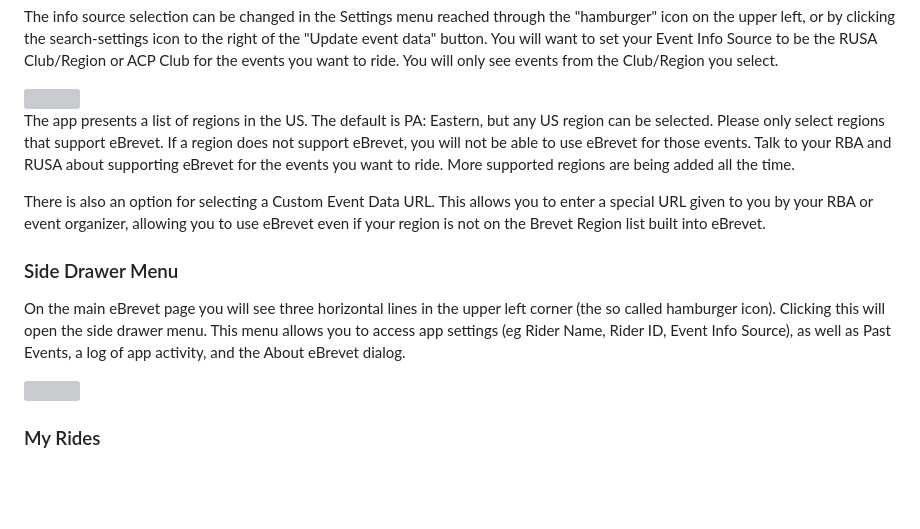
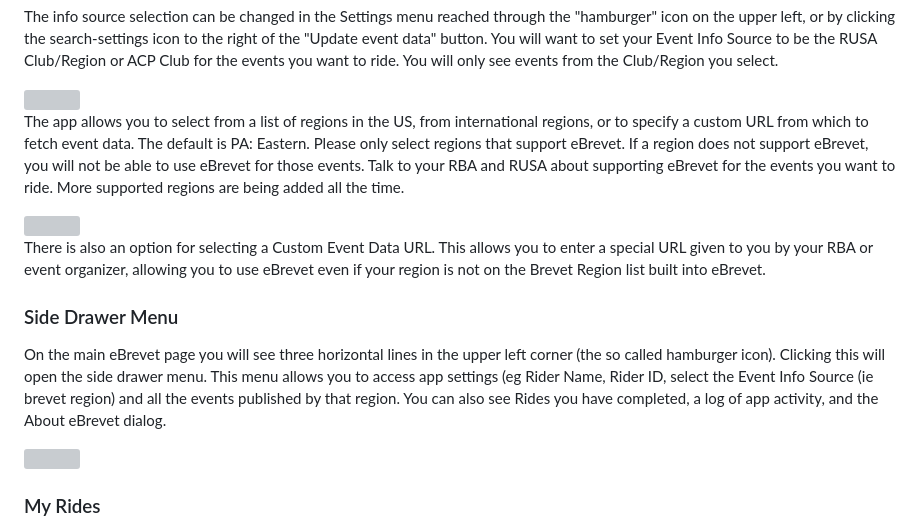
Before and after one commit to ctnadovich/ebrevet, a Markdown page: README.md, the part around the change printed below. GitHub-like rendering; blank space fills up the shorter version; grey boxes are pictures that could not be loaded.

```diff
--- a/README.md
+++ b/README.md
@@ -285,8 +285,9 @@ select.
 <img src="https://parando.org/ebrevet/v26/no_events_yet.png" width=50%/>
 
 
-The app presents a list of regions in the US. The default is PA:
-Eastern, but any US region can be selected. Please only select regions
+The app allows you to select from a list of regions in the US, from international regions,
+or to specify a custom URL from which to fetch event data. The default is PA:
+Eastern. Please only select regions
 that support eBrevet.  If a region does not support eBrevet, you will
 not be able to use eBrevet for those events. Talk to your RBA and RUSA
 about supporting eBrevet for the events you want to ride. More
@@ -303,7 +307,9 @@ the Brevet Region list built into eBrevet.
 On the main eBrevet page you will see three horizontal lines in the
 upper left corner (the so called hamburger icon). Clicking this will
 open the side drawer menu. This menu allows you to access app settings
-(eg Rider Name, Rider ID, Event Info Source), as well as Past Events,
+(eg Rider Name, Rider ID, select the Event Info Source (ie brevet region) and all the events
+published by that region. You can also see
+Rides you have completed,
 a log of app activity,
 and the About eBrevet dialog.
 
```
Also changed, not shown: other parts of README.md (+3 -0 lines).
